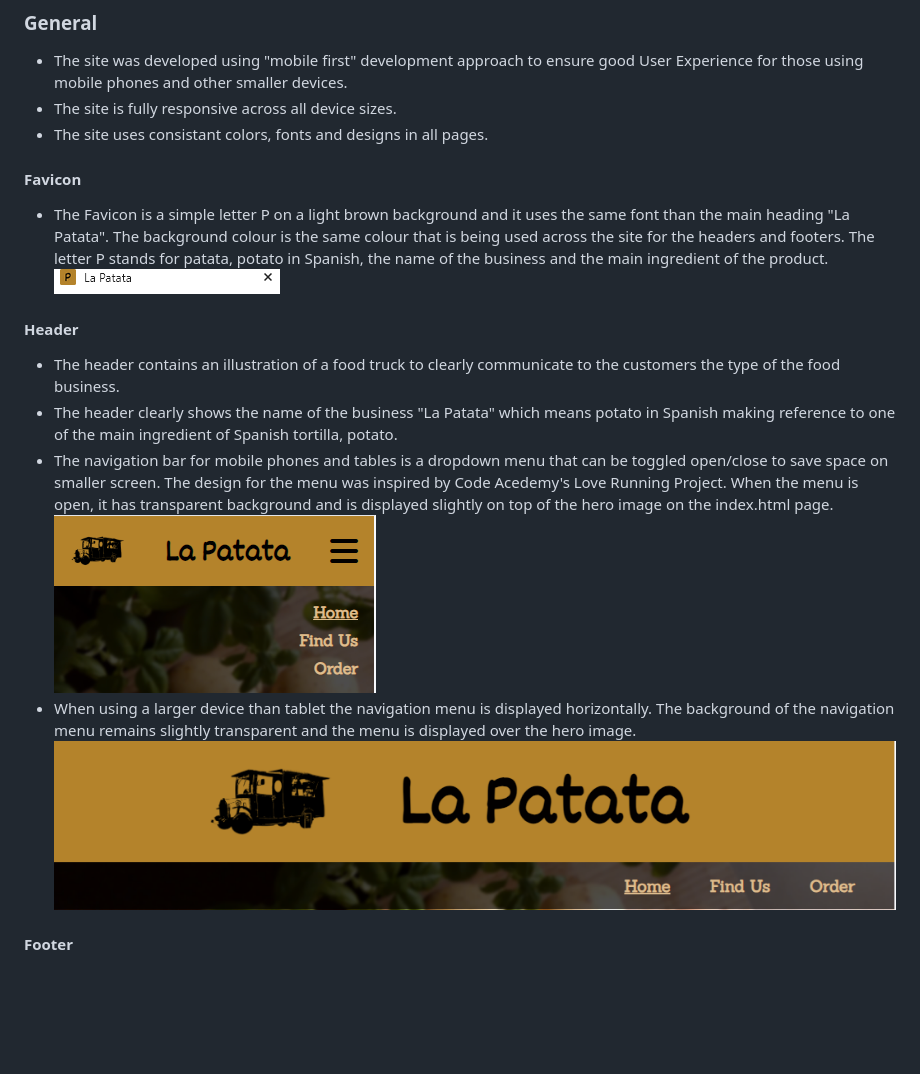
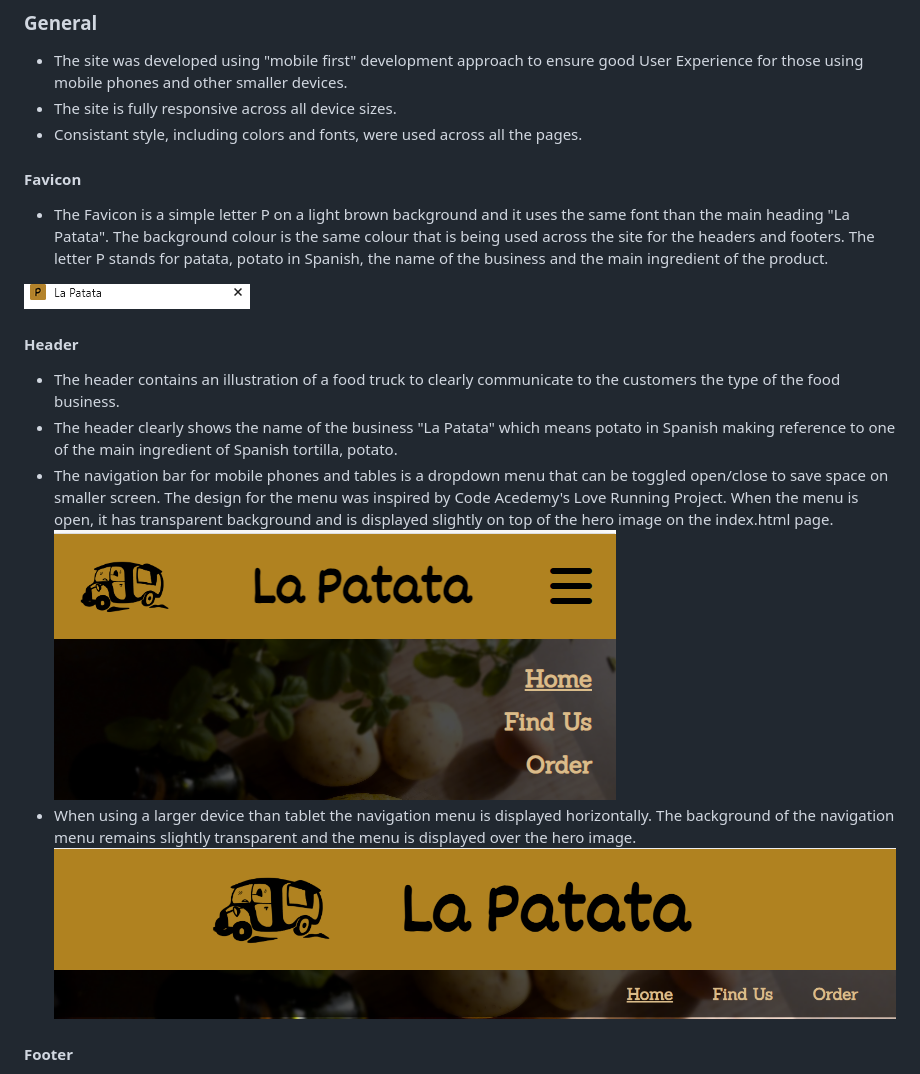
Before and after one commit to jonnlai/la-patata, a Markdown page: README.md, the part around the change printed below. Rendered like a GitHub page; pictures changed too: assets/readme-files/header-laptop.png, assets/readme-files/header-mobile.png; blank space fills up the shorter version.

Commit message:
docs: update description and features in README.md

```diff
--- a/README.md
+++ b/README.md
@@ -47,11 +51,12 @@ The main font used is Sanchez, with serif as the fallback font. Dekko was used f
 
 * The site was developed using "mobile first" development approach to ensure good User Experience for those using mobile phones and other smaller devices.
 * The site is fully responsive across all device sizes.
-* The site uses consistant colors, fonts and designs in all pages.
+* Consistant style, including colors and fonts, were used across all the pages.
 
 #### Favicon
 
 * The Favicon is a simple letter P on a light brown background and it uses the same font than the main heading "La Patata". The background colour is the same colour that is being used across the site for the headers and footers. The letter P stands for patata, potato in Spanish, the name of the business and the main ingredient of the product.
+
 ![Favicon image](assets/readme-files/favicon.png)
 
 #### Header
```
Also changed, not shown: other parts of README.md (+5 -1 lines), assets/readme-files/mockup-image.png (added).
